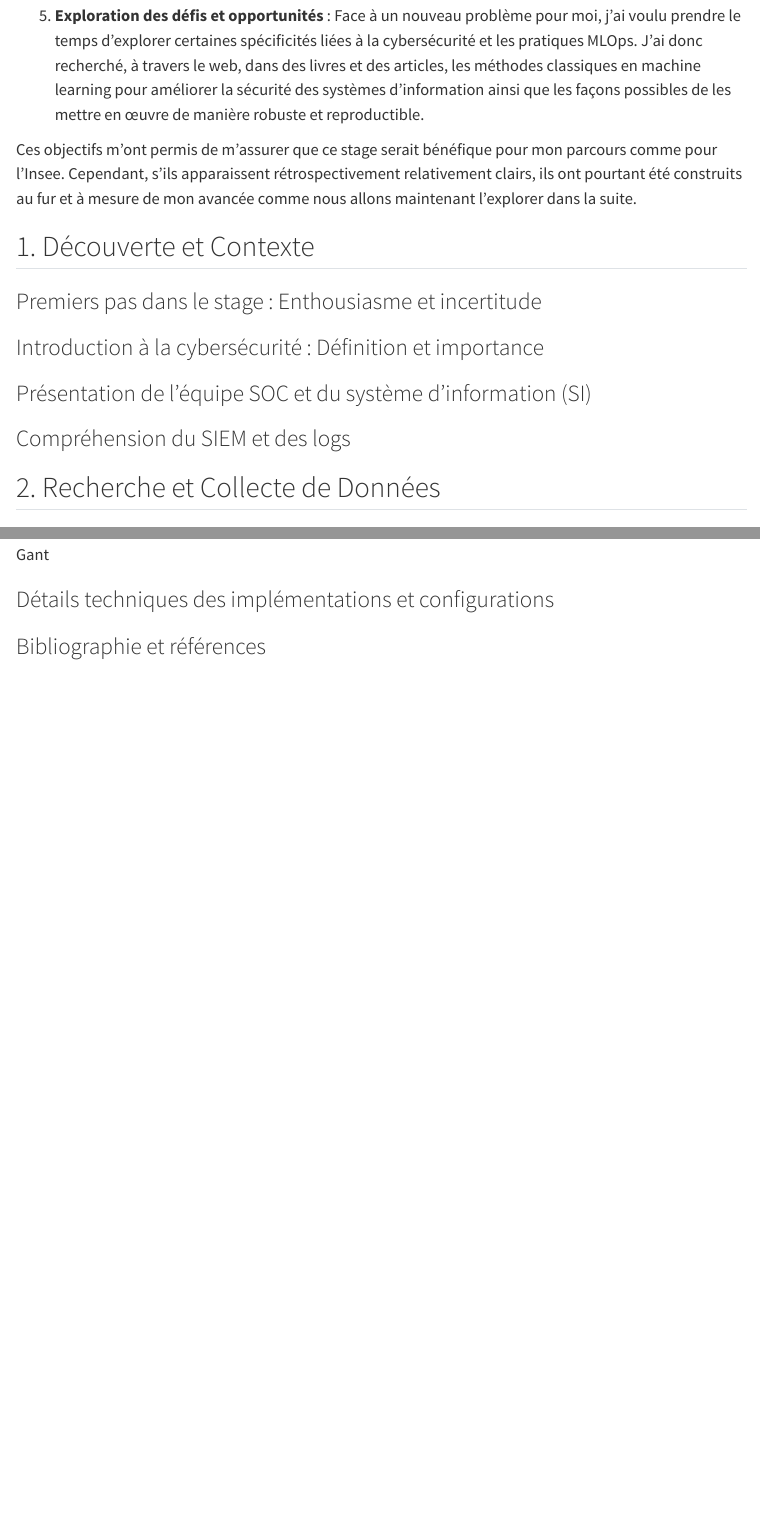
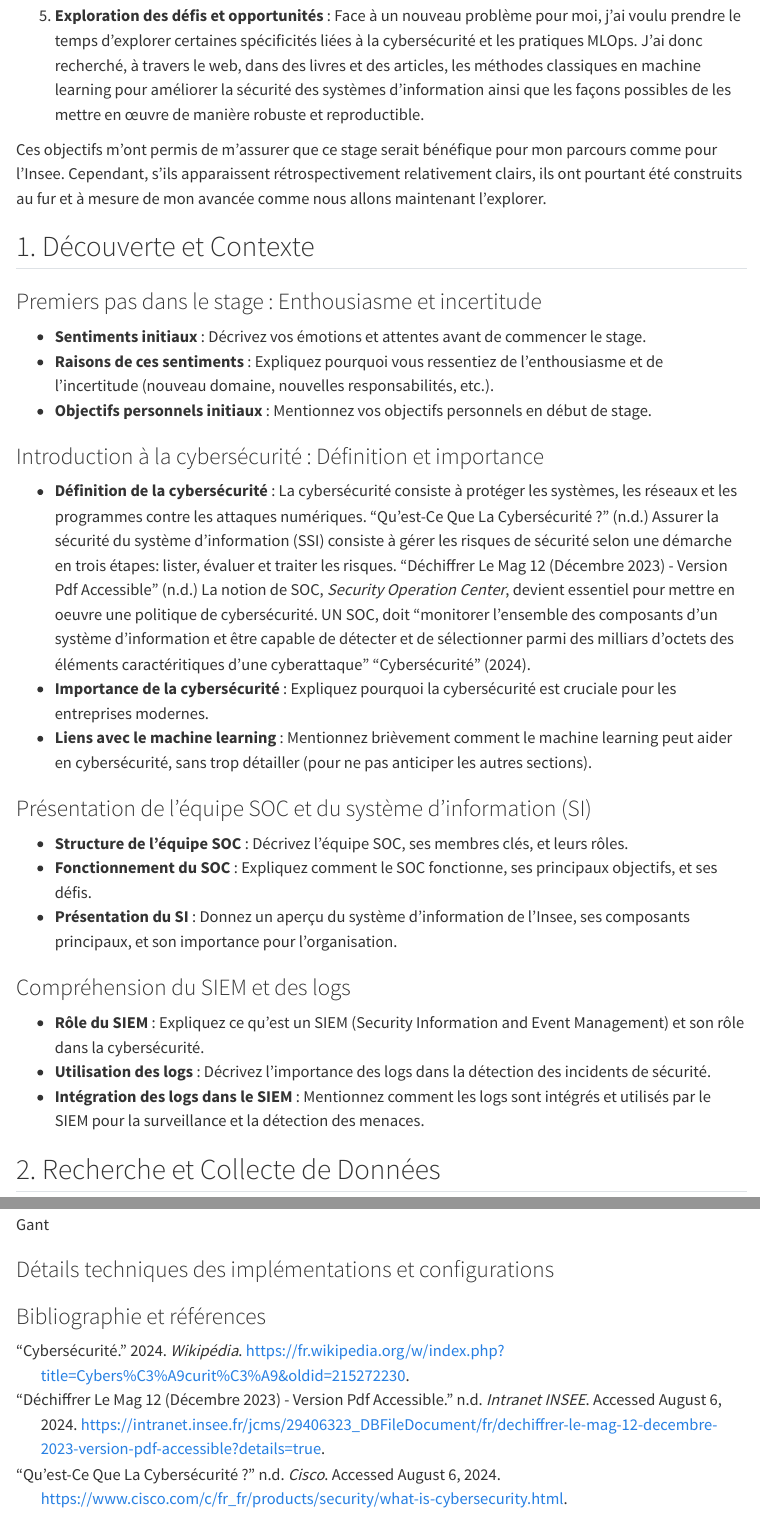
Before and after one commit to WolfPackStatMathieu/rapport_stage_3A, a Quarto document (index.qmd): the page in a window 1100 px wide, from 3700 px down, and a second part further down, joined at a grey line. Rendered offline with R 4.5, knitr and Pandoc in place of Quarto, with nearby package versions; menus at the side of the page are left out.

Commit message:
définition cyber sécurité

```diff
--- a/index.qmd
+++ b/index.qmd
@@ -4,6 +4,7 @@ author: "Mathieu Thomassin"
 date: "2024-08-31"
 description: "Un rapport détaillé sur mon stage de 3e année au SOC, couvrant divers aspects de la cybersécurité et du machine learning."
 keywords: ["cybersécurité", "machine learning", "stage", "rapport"]
+bibliography: references.bib
 ---
 
 [Download PDF](index.pdf)
@@ -89,25 +90,38 @@ En débutant ce stage, j'avais pour but de pouvoir réaliser des objectifs à la
 
 5. **Exploration des défis et opportunités** : Face à un nouveau problème pour moi, j'ai voulu prendre le temps d'explorer certaines spécificités liées à la cybersécurité et les pratiques MLOps. J'ai donc recherché, à travers le web, dans des livres et des articles, les méthodes classiques en machine learning pour améliorer la sécurité des systèmes d'information ainsi que les façons possibles de les mettre en œuvre de manière robuste et reproductible.
 
-Ces objectifs m'ont permis de m'assurer que ce stage serait bénéfique pour mon parcours comme pour l'Insee. Cependant, s'ils apparaissent rétrospectivement relativement clairs, ils ont pourtant été construits au fur et à mesure de mon avancée comme nous allons maintenant l'explorer dans la suite.
+Ces objectifs m'ont permis de m'assurer que ce stage serait bénéfique pour mon parcours comme pour l'Insee. Cependant, s'ils apparaissent rétrospectivement relativement clairs, ils ont pourtant été construits au fur et à mesure de mon avancée comme nous allons maintenant l'explorer.
 
 ## 1. Découverte et Contexte
 
 ### Premiers pas dans le stage : Enthousiasme et incertitude
 
 <!-- - Pourquoi avez-vous ressenti ces sentiments au début ? -->
+- **Sentiments initiaux** : Décrivez vos émotions et attentes avant de commencer le stage.
+- **Raisons de ces sentiments** : Expliquez pourquoi vous ressentiez de l'enthousiasme et de l'incertitude (nouveau domaine, nouvelles responsabilités, etc.).
+- **Objectifs personnels initiaux** : Mentionnez vos objectifs personnels en début de stage.
 
 ### Introduction à la cybersécurité : Définition et importance
 
 <!-- - Pourquoi est-il important de comprendre les bases de la cybersécurité dès le début ? -->
+- **Définition de la cybersécurité** : La cybersécurité consiste à protéger les systèmes, les réseaux et les programmes contre les attaques numériques. @noauthor_quest-ce_nodate Assurer la sécurité du système d'information (SSI) consiste à gérer les risques de sécurité selon une démarche en trois étapes: lister, évaluer et traiter les risques. @noauthor_dechiffrer_nodate La notion de SOC, *Security Operation Center*, devient essentiel pour mettre en oeuvre une politique de cybersécurité. UN SOC, doit "monitorer l'ensemble des composants d'un système d'information et être capable de détecter et de sélectionner parmi des milliars d'octets des éléments caractéritiques d'une cyberattaque" @noauthor_cybersecurite_2024.
+- **Importance de la cybersécurité** : Expliquez pourquoi la cybersécurité est cruciale pour les entreprises modernes.
+- **Liens avec le machine learning** : Mentionnez brièvement comment le machine learning peut aider en cybersécurité, sans trop détailler (pour ne pas anticiper les autres sections).
 
 ### Présentation de l'équipe SOC et du système d'information (SI)
 
 <!-- - Pourquoi la compréhension de l'équipe et du SI est-elle cruciale pour votre stage ? -->
+- **Structure de l'équipe SOC** : Décrivez l'équipe SOC, ses membres clés, et leurs rôles.
+- **Fonctionnement du SOC** : Expliquez comment le SOC fonctionne, ses principaux objectifs, et ses défis.
+- **Présentation du SI** : Donnez un aperçu du système d'information de l'Insee, ses composants principaux, et son importance pour l'organisation.
 
 ### Compréhension du SIEM et des logs
 
 <!-- - Pourquoi le SIEM et les logs sont-ils essentiels dans le contexte de la cybersécurité ? -->
+- **Rôle du SIEM** : Expliquez ce qu'est un SIEM (Security Information and Event Management) et son rôle dans la cybersécurité.
+- **Utilisation des logs** : Décrivez l'importance des logs dans la détection des incidents de sécurité.
+- **Intégration des logs dans le SIEM** : Mentionnez comment les logs sont intégrés et utilisés par le SIEM pour la surveillance et la détection des menaces.
+
 
 ## 2. Recherche et Collecte de Données
 
--- /dev/null
+++ b/references.bib
@@ -0,0 +1,34 @@
+
+@misc{noauthor_dechiffrer_nodate,
+	title = {Déchiffrer le {Mag} 12 (décembre 2023) - version pdf accessible},
+	url = {https://intranet.insee.fr/jcms/29406323_DBFileDocument/fr/dechiffrer-le-mag-12-decembre-2023-version-pdf-accessible?details=true},
+	abstract = {Déchiffrer le Mag \#12 est paru le 22 décembre 2023. Sommaire : La sécurité informatique au service de tous Dossier : La filière d'enquête prend forme Mouv'In bouge les campagnes de mobilité L'enquête "sans domicile" se teste sur le terrain},
+	language = {fr},
+	urldate = {2024-08-06},
+	journal = {Intranet INSEE},
+	file = {Snapshot:C\:\\Users\\ZX80FJ\\Zotero\\storage\\ULSTY5ZZ\\dechiffrer-le-mag-12-decembre-2023-version-pdf-accessible.html:text/html},
+}
+
+@misc{noauthor_quest-ce_nodate,
+	title = {Qu'est-ce que la cybersécurité ?},
+	url = {https://www.cisco.com/c/fr_fr/products/security/what-is-cybersecurity.html},
+	abstract = {La cybersécurité est la convergence des personnes, des processus et des technologies qui servent à protéger les entreprises, les individus ou les réseaux contre les attaques numériques.},
+	language = {fr},
+	urldate = {2024-08-06},
+	journal = {Cisco},
+	file = {Snapshot:C\:\\Users\\ZX80FJ\\Zotero\\storage\\C7FPQ4LJ\\what-is-cybersecurity.html:text/html},
+}
+
+@misc{noauthor_cybersecurite_2024,
+	title = {Cybersécurité},
+	copyright = {Creative Commons Attribution-ShareAlike License},
+	url = {https://fr.wikipedia.org/w/index.php?title=Cybers%C3%A9curit%C3%A9&oldid=215272230},
+	abstract = {Le mot cybersécurité est un néologisme désignant le rôle de l'ensemble des lois, politiques, outils, dispositifs, concepts et mécanismes de sécurité, méthodes de gestion des risques, actions, formations, bonnes pratiques et technologies qui peuvent être utilisés pour protéger les personnes et les actifs informatiques matériels et immatériels (connectés directement ou indirectement à un réseau) des États et des organisations (avec un objectif de disponibilité, intégrité et authenticité, confidentialité, preuve et non-répudiation).},
+	language = {fr},
+	urldate = {2024-08-06},
+	journal = {Wikipédia},
+	month = may,
+	year = {2024},
+	note = {Page Version ID: 215272230},
+	file = {Snapshot:C\:\\Users\\ZX80FJ\\Zotero\\storage\\Z4AGKNB4\\Cybersécurité.html:text/html},
+}
```
Also changed, not shown: docs/search.json, 3 other files.
